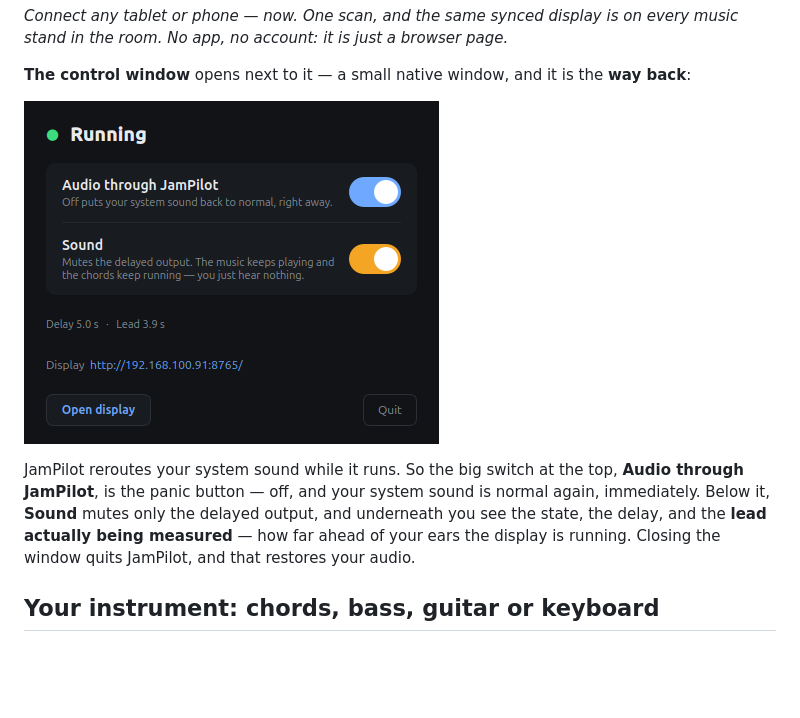
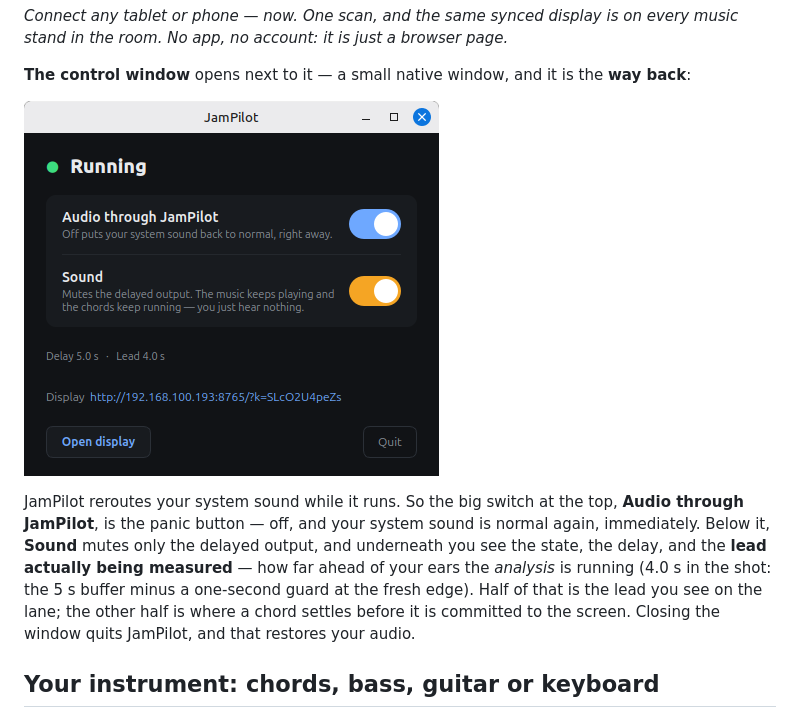
Before and after one commit to jweigend/JamPilot, a Markdown page: README.md, the part around the change. GitHub-like rendering; pictures changed too: docs/bilder/controllwindow.png (added), docs/bilder/kontrollfenster.png (deleted); blank space fills up the shorter version.

Commit message:
README: Kontrollfenster-Screenshot auf Stand 1.1.0, 'Lead' erklaert
Das Fenster misst den Vorlauf der ANALYSE (Puffer minus Edge-Guard,
4.0 s bei --delay 5), nicht den sichtbaren Vorlauf der Lane (2.0 s).
Der Absatz sagt jetzt, was die Zahl bedeutet und wie sie sich teilt.

Co-Authored-By: Claude Fable 5 <noreply@anthropic.com>

```diff
--- a/README.md
+++ b/README.md
@@ -113,14 +113,17 @@ every music stand in the room. No app, no account: it is just a browser page.*
 **The control window** opens next to it — a small native window, and it is the
 **way back**:
 
-![The control window: state, the routing switch, the mute switch, delay and measured lead](docs/bilder/kontrollfenster.png)
+![The control window: state, the routing switch, the mute switch, delay and measured lead](docs/bilder/controllwindow.png)
 
 JamPilot reroutes your system sound while it runs. So the big switch at the top,
 **Audio through JamPilot**, is the panic button — off, and your system sound is
 normal again, immediately. Below it, **Sound** mutes only the delayed output,
 and underneath you see the state, the delay, and the **lead actually being
-measured** — how far ahead of your ears the display is running. Closing the
-window quits JamPilot, and that restores your audio.
+measured** — how far ahead of your ears the *analysis* is running (4.0 s in the
+shot: the 5 s buffer minus a one-second guard at the fresh edge). Half of that
+is the lead you see on the lane; the other half is where a chord settles before
+it is committed to the screen. Closing the window quits JamPilot, and that
+restores your audio.
 
 ## Your instrument: chords, bass, guitar or keyboard
 
```
